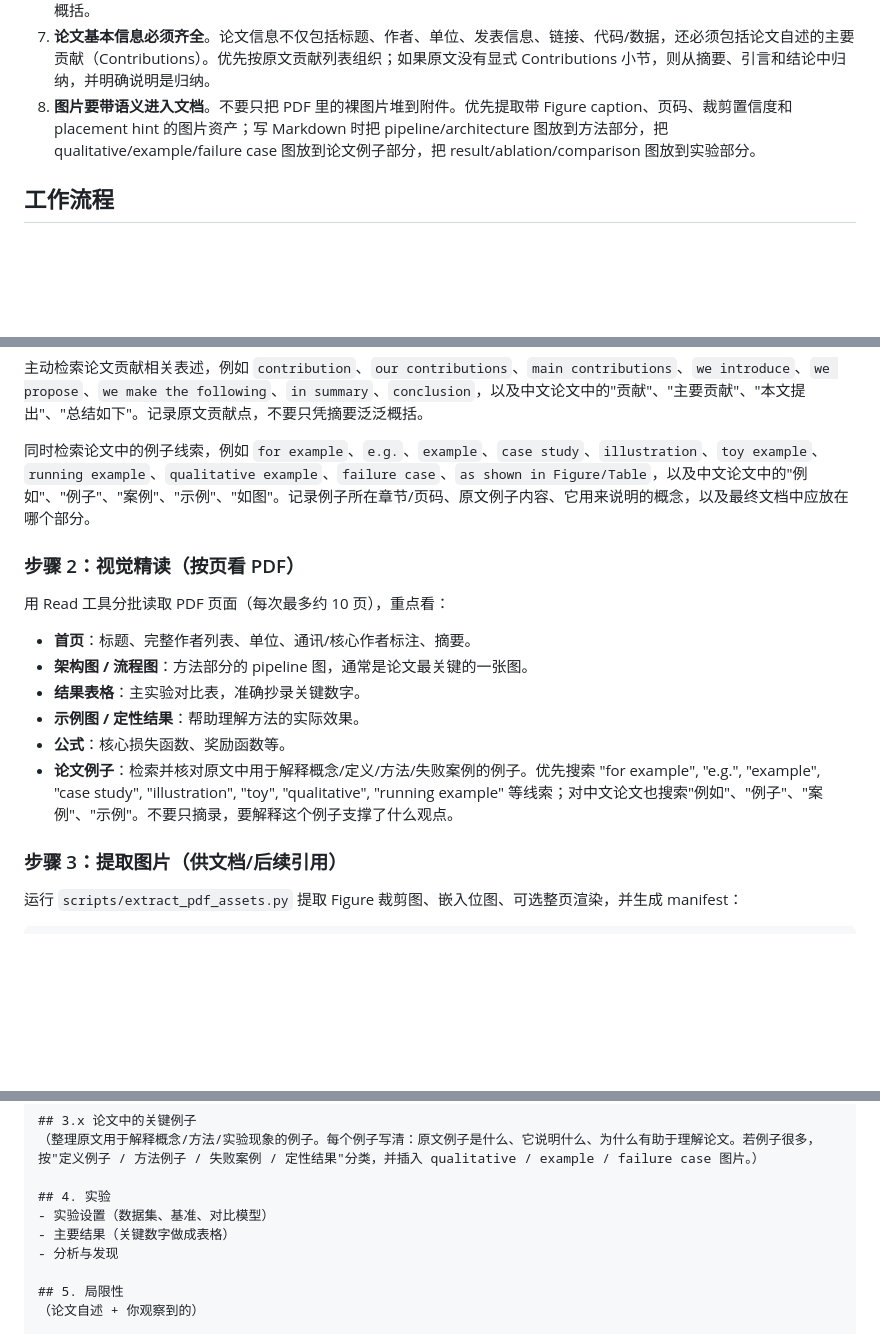
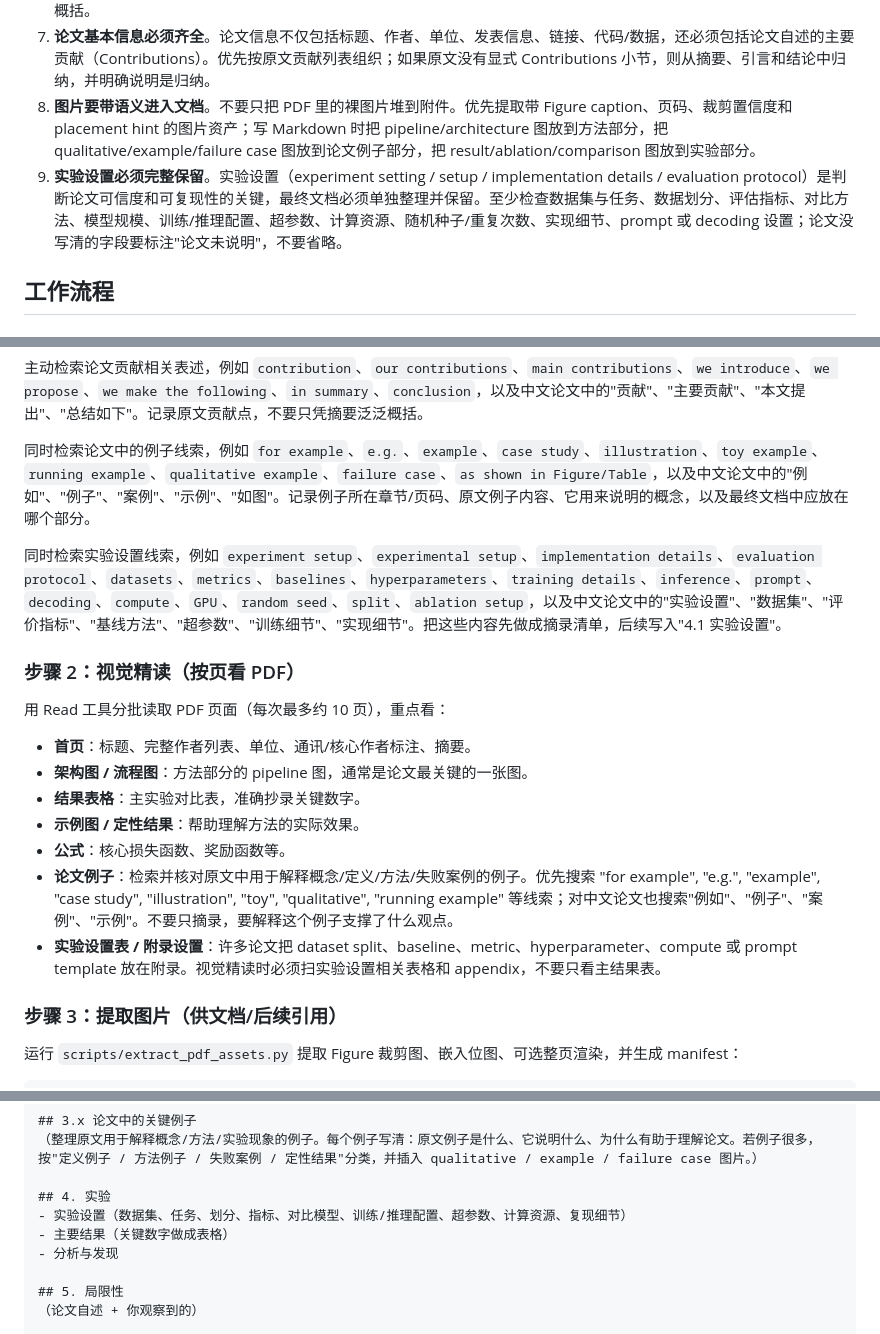
Before and after one commit to ZhengtongDu/skill-lighting-up, a Markdown page: skills/read-paper/SKILL.md, 3 parts joined by grey strips. Drawn GitHub-style; blank space fills up the shorter version.

Commit message:
docs(read-paper): require experiment settings

```diff
--- a/skills/read-paper/SKILL.md
+++ b/skills/read-paper/SKILL.md
@@ -29,6 +29,7 @@ description: 阅读一篇学术论文（通常为 PDF），提取论文中的关
 6. **系统整理论文中的例子**。论文里的 illustrative examples、running examples、case studies、toy examples、qualitative examples 往往是理解方法和概念的关键。精读时必须尽可能全量检索并整理原文提到的例子，说明例子想表达什么、对应哪个概念/方法/结论，并把这些例子放进最终文档作为讲解内容的一部分；重要例子详写，次要例子可列表概括。
 7. **论文基本信息必须齐全**。论文信息不仅包括标题、作者、单位、发表信息、链接、代码/数据，还必须包括论文自述的主要贡献（Contributions）。优先按原文贡献列表组织；如果原文没有显式 Contributions 小节，则从摘要、引言和结论中归纳，并明确说明是归纳。
 8. **图片要带语义进入文档**。不要只把 PDF 里的裸图片堆到附件。优先提取带 Figure caption、页码、裁剪置信度和 placement hint 的图片资产；写 Markdown 时把 pipeline/architecture 图放到方法部分，把 qualitative/example/failure case 图放到论文例子部分，把 result/ablation/comparison 图放到实验部分。
+9. **实验设置必须完整保留**。实验设置（experiment setting / setup / implementation details / evaluation protocol）是判断论文可信度和可复现性的关键，最终文档必须单独整理并保留。至少检查数据集与任务、数据划分、评估指标、对比方法、模型规模、训练/推理配置、超参数、计算资源、随机种子/重复次数、实现细节、prompt 或 decoding 设置；论文没写清的字段要标注"论文未说明"，不要省略。
 
 ## 工作流程
 
@@ -56,6 +57,8 @@ pdftotext "/tmp/read-paper-<英文短标题>/paper.pdf" "/tmp/read-paper-<英文
 
 同时检索论文中的例子线索，例如 `for example`、`e.g.`、`example`、`case study`、`illustration`、`toy example`、`running example`、`qualitative example`、`failure case`、`as shown in Figure/Table`，以及中文论文中的"例如"、"例子"、"案例"、"示例"、"如图"。记录例子所在章节/页码、原文例子内容、它用来说明的概念，以及最终文档中应放在哪个部分。
 
+同时检索实验设置线索，例如 `experiment setup`、`experimental setup`、`implementation details`、`evaluation protocol`、`datasets`、`metrics`、`baselines`、`hyperparameters`、`training details`、`inference`、`prompt`、`decoding`、`compute`、`GPU`、`random seed`、`split`、`ablation setup`，以及中文论文中的"实验设置"、"数据集"、"评价指标"、"基线方法"、"超参数"、"训练细节"、"实现细节"。把这些内容先做成摘录清单，后续写入"4.1 实验设置"。
+
 ### 步骤 2：视觉精读（按页看 PDF）
 
 用 Read 工具分批读取 PDF 页面（每次最多约 10 页），重点看：
@@ -66,6 +69,7 @@ pdftotext "/tmp/read-paper-<英文短标题>/paper.pdf" "/tmp/read-paper-<英文
 - **示例图 / 定性结果**：帮助理解方法的实际效果。
 - **公式**：核心损失函数、奖励函数等。
 - **论文例子**：检索并核对原文中用于解释概念/定义/方法/失败案例的例子。优先搜索 "for example", "e.g.", "example", "case study", "illustration", "toy", "qualitative", "running example" 等线索；对中文论文也搜索"例如"、"例子"、"案例"、"示例"。不要只摘录，要解释这个例子支撑了什么观点。
+- **实验设置表 / 附录设置**：许多论文把 dataset split、baseline、metric、hyperparameter、compute 或 prompt template 放在附录。视觉精读时必须扫实验设置相关表格和 appendix，不要只看主结果表。
 
 ### 步骤 3：提取图片（供文档/后续引用）
 
@@ -141,7 +145,7 @@ python3 scripts/extract_pdf_assets.py "/tmp/read-paper-<英文短标题>/paper.p
 （整理原文用于解释概念/方法/实验现象的例子。每个例子写清：原文例子是什么、它说明什么、为什么有助于理解论文。若例子很多，按"定义例子 / 方法例子 / 失败案例 / 定性结果"分类，并插入 qualitative / example / failure case 图片。）
 
 ## 4. 实验
-- 实验设置（数据集、基准、对比模型）
+- 实验设置（数据集、任务、划分、指标、对比模型、训练/推理配置、超参数、计算资源、复现细节）
 - 主要结果（关键数字做成表格）
 - 分析与发现
 
```
Also changed, not shown: other parts of skills/read-paper/SKILL.md (+1 -0 lines), 1 other file.
